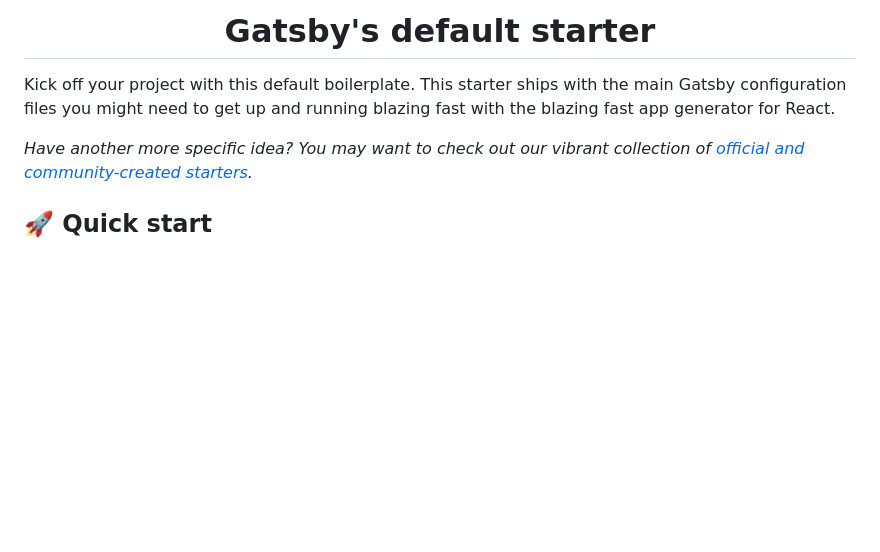
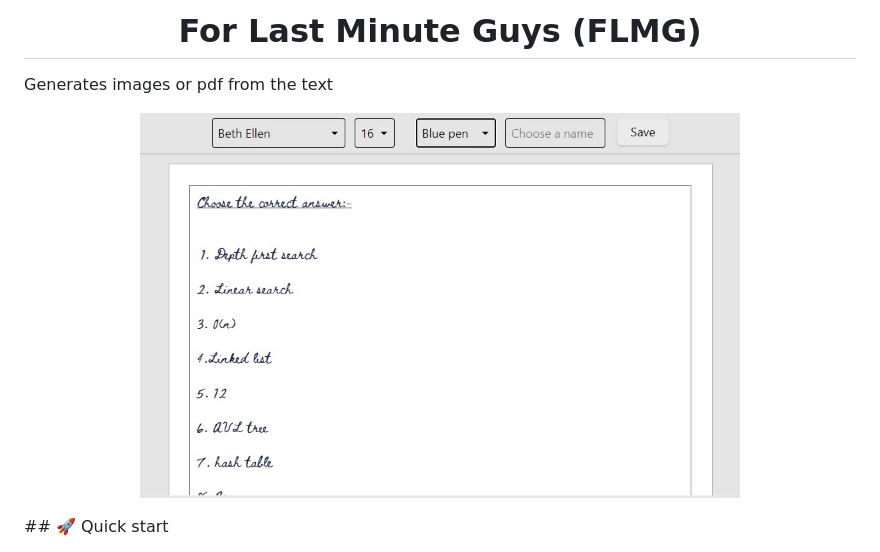
Before and after one commit to vj-abishek/FLMG, a Markdown page: README.md, the part around the change printed below. Rendered like a GitHub page; pictures changed too: src/images/Banner.jpg (added); blank space fills up the shorter version.

Commit message:
Add banner

```diff
--- a/README.md
+++ b/README.md
@@ -5,13 +4,16 @@
   </a>
 </p>
 <h1 align="center">
-  Gatsby's default starter
+  For Last Minute Guys (FLMG)
 </h1>
 
-Kick off your project with this default boilerplate. This starter ships with the main Gatsby configuration files you might need to get up and running blazing fast with the blazing fast app generator for React.
+Generates images or pdf from the text
 
-_Have another more specific idea? You may want to check out our vibrant collection of [official and community-created starters](https://www.gatsbyjs.com/docs/gatsby-starters/)._
-
+<p align="center">
+  <a href="https://www.gatsbyjs.com">
+    <img alt="Gatsby" src="./src/images/Banner.jpg" width="600" />
+  </a>
+</p>
 ## 🚀 Quick start
 
 1.  **Create a Gatsby site.**
```
Also changed, not shown: other parts of README.md (+1 -60 lines), 1 other file.
